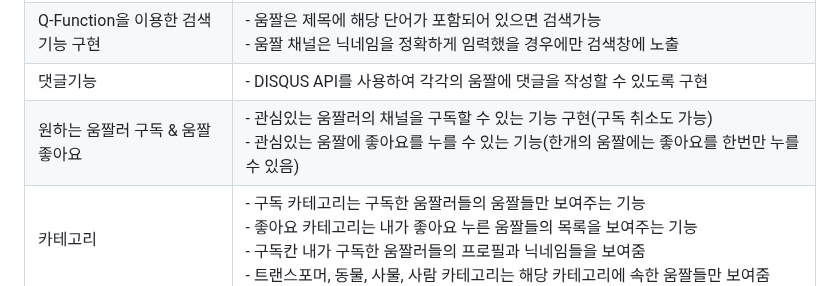
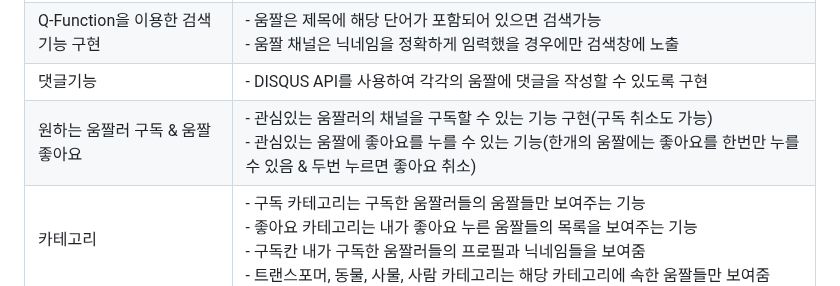
Before and after one commit to hoya9802/GifArchive, a Markdown page: README.md, the part around the change. GitHub-like rendering.

```diff
--- a/README.md
+++ b/README.md
@@ -63,7 +63,7 @@
 | 움짤 CRUD | - 움짤을 메인화면에서 업로드 가능 <br> - 내 프로필에서 내가 지금까지 올린 움짤들을 확인 가능 <br> - 내 프로필에 있는 영상 관리 버튼을 통해 움짤 내용 수정 및 삭제 가능 <br> - 삭제시, 우발적 삭제를 방지하기 위해 한번 더 물어보는 팝업창 생성|
 | Q-Function을 이용한 검색기능 구현 | - 움짤은 제목에 해당 단어가 포함되어 있으면 검색가능 <br> - 움짤 채널은 닉네임을 정확하게 임력했을 경우에만 검색창에 노출 |
 | 댓글기능 | - DISQUS API를 사용하여 각각의 움짤에 댓글을 작성할 수 있도록 구현 |
-| 원하는 움짤러 구독 & 움짤 좋아요 | - 관심있는 움짤러의 채널을 구독할 수 있는 기능 구현(구독 취소도 가능) <br> - 관심있는 움짤에 좋아요를 누를 수 있는 기능(한개의 움짤에는 좋아요를 한번만 누를 수 있음) |
+| 원하는 움짤러 구독 & 움짤 좋아요 | - 관심있는 움짤러의 채널을 구독할 수 있는 기능 구현(구독 취소도 가능) <br> - 관심있는 움짤에 좋아요를 누를 수 있는 기능(한개의 움짤에는 좋아요를 한번만 누를 수 있음 & 두번 누르면 좋아요 취소) |
 | 카테고리 | - 구독 카테고리는 구독한 움짤러들의 움짤들만 보여주는 기능 <br> - 좋아요 카테고리는 내가 좋아요 누른 움짤들의 목록을 보여주는 기능 <br> - 구독칸 내가 구독한 움짤러들의 프로필과 닉네임들을 보여줌 <br> - 트랜스포머, 동물, 사물, 사람 카테고리는 해당 카테고리에 속한 움짤들만 보여줌  |
 | 프로필 정보 수정 | - 처음 회원가입하면 기본 프로필&소개글로 설정 <br> - 원하는 프로필 & 소개글로 변경 가능 <br> - 이메일&닉네임&생년월일&성별&프로필사진 수정 가능|
 | 패스워드 변경 | - 기존에 설정했던 비밀번호 변경 가능 <br> - 로그아웃시, 한번 더 확인하는 팝업창 구현 |
```
